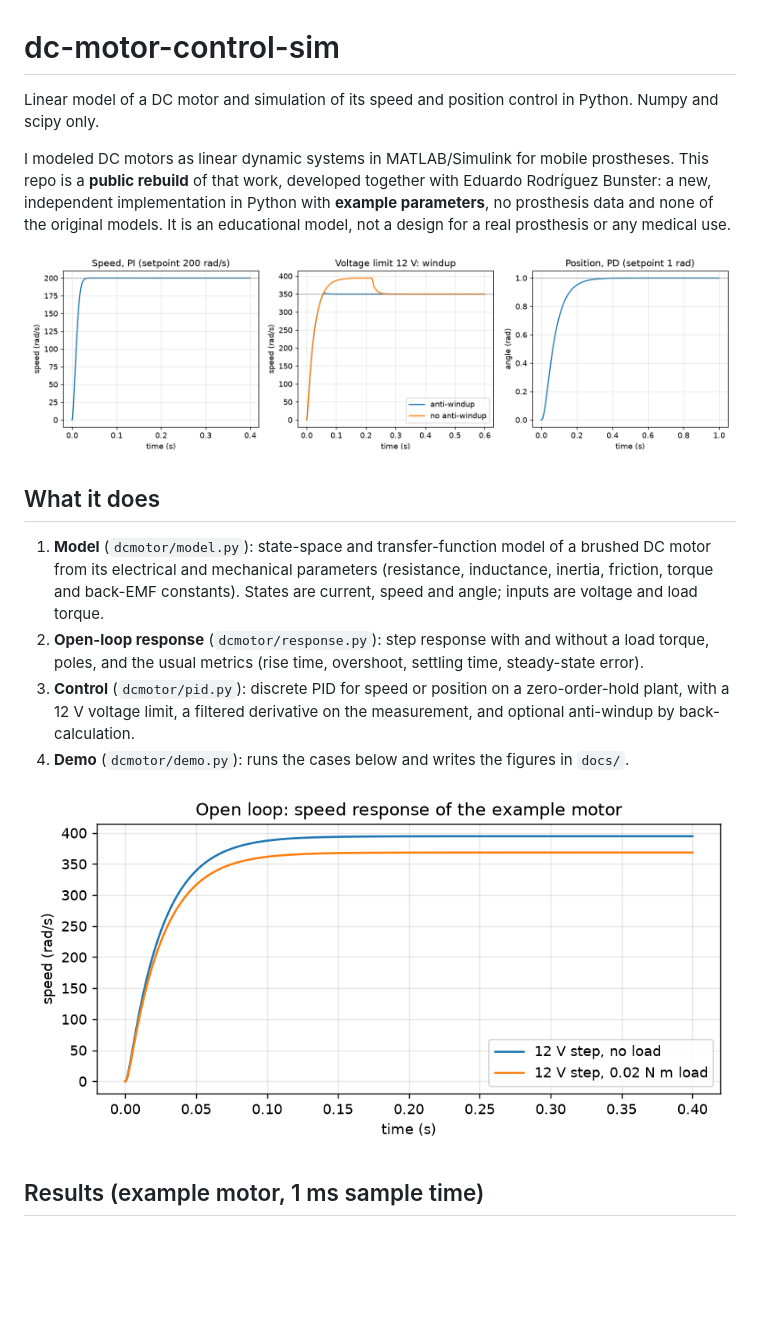
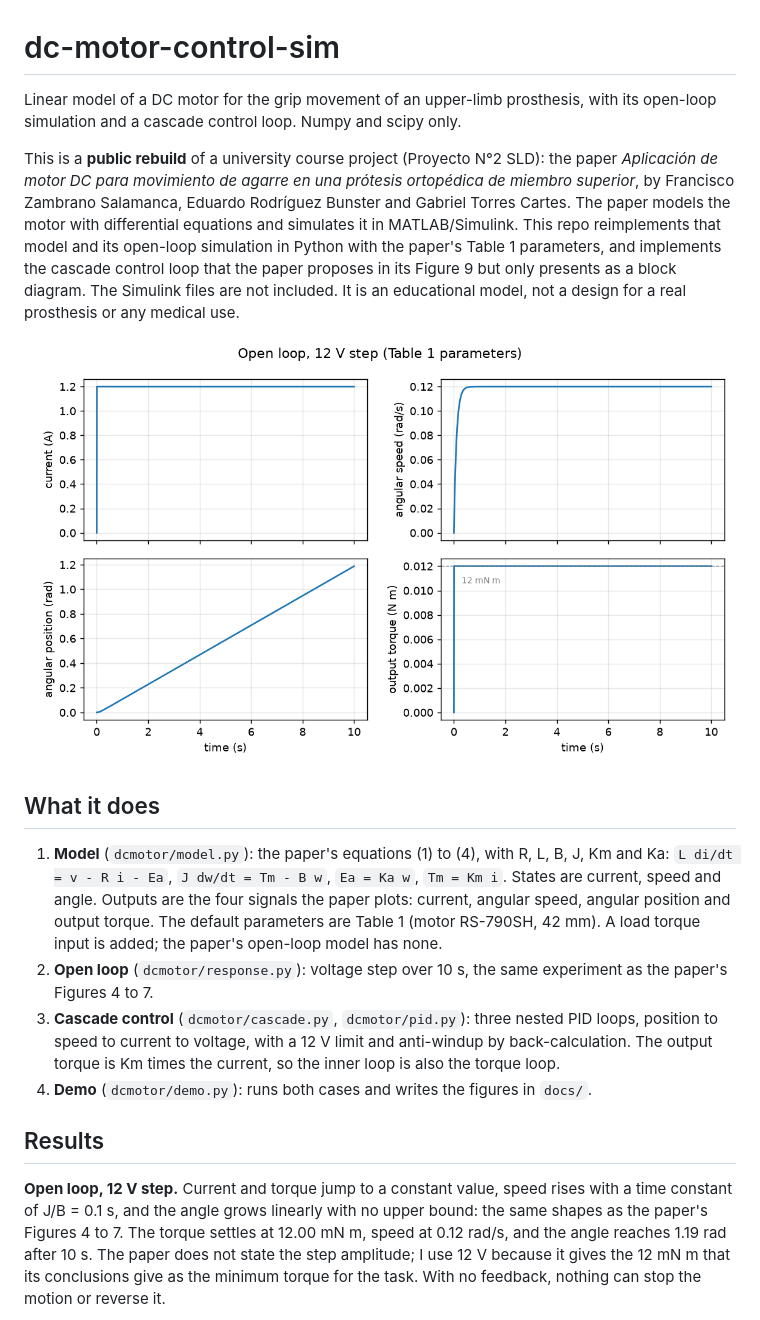
Before and after one commit to franciscozamsa/dc-motor-control-sim, a Markdown page: README.md, the part around one of its changes. GitHub-like rendering; pictures changed too: docs/open_loop.png (added), docs/pid.png (deleted), docs/step.png (deleted); blank space fills up the shorter version.

```diff
--- a/README.md
+++ b/README.md
@@ -1,19 +1,21 @@
 # dc-motor-control-sim
 
-Linear model of a DC motor and simulation of its speed and position control in Python. Numpy and scipy only.
+Linear model of a DC motor for the grip movement of an upper-limb prosthesis, with its open-loop simulation and a cascade control loop. Numpy and scipy only.
 
-I modeled DC motors as linear dynamic systems in MATLAB/Simulink for mobile prostheses. This repo is a **public rebuild** of that work, developed together with Eduardo Rodríguez Bunster: a new, independent implementation in Python with **example parameters**, no prosthesis data and none of the original models. It is an educational model, not a design for a real prosthesis or any medical use.
+This is a **public rebuild** of a university course project (Proyecto N°2 SLD): the paper *Aplicación de motor DC para movimiento de agarre en una prótesis ortopédica de miembro superior*, by Francisco Zambrano Salamanca, Eduardo Rodríguez Bunster and Gabriel Torres Cartes. The paper models the motor with differential equations and simulates it in MATLAB/Simulink. This repo reimplements that model and its open-loop simulation in Python with the paper's Table 1 parameters, and implements the cascade control loop that the paper proposes in its Figure 9 but only presents as a block diagram. The Simulink files are not included. It is an educational model, not a design for a real prosthesis or any medical use.
 
-![Closed-loop responses](docs/pid.png)
+![Open-loop response](docs/open_loop.png)
 
 ## What it does
 
-1. **Model** (`dcmotor/model.py`): state-space and transfer-function model of a brushed DC motor from its electrical and mechanical parameters (resistance, inductance, inertia, friction, torque and back-EMF constants). States are current, speed and angle; inputs are voltage and load torque.
-2. **Open-loop response** (`dcmotor/response.py`): step response with and without a load torque, poles, and the usual metrics (rise time, overshoot, settling time, steady-state error).
-3. **Control** (`dcmotor/pid.py`): discrete PID for speed or position on a zero-order-hold plant, with a 12 V voltage limit, a filtered derivative on the measurement, and optional anti-windup by back-calculation.
-4. **Demo** (`dcmotor/demo.py`): runs the cases below and writes the figures in `docs/`.
+1. **Model** (`dcmotor/model.py`): the paper's equations (1) to (4), with R, L, B, J, Km and Ka:
+   `L di/dt = v - R i - Ea`, `J dw/dt = Tm - B w`, `Ea = Ka w`, `Tm = Km i`.
+   States are current, speed and angle. Outputs are the four signals the paper plots: current, angular speed, angular position and output torque. The default parameters are Table 1 (motor RS-790SH, 42 mm). A load torque input is added; the paper's open-loop model has none.
+2. **Open loop** (`dcmotor/response.py`): voltage step over 10 s, the same experiment as the paper's Figures 4 to 7.
+3. **Cascade control** (`dcmotor/cascade.py`, `dcmotor/pid.py`): three nested PID loops, position to speed to current to voltage, with a 12 V limit and anti-windup by back-calculation. The output torque is Km times the current, so the inner loop is also the torque loop.
+4. **Demo** (`dcmotor/demo.py`): runs both cases and writes the figures in `docs/`.
 
-![Open-loop step](docs/step.png)
+## Results
 
-## Results (example motor, 1 ms sample time)
+**Open loop, 12 V step.** Current and torque jump to a constant value, speed rises with a time constant of J/B = 0.1 s, and the angle grows linearly with no upper bound: the same shapes as the paper's Figures 4 to 7. The torque settles at 12.00 mN m, speed at 0.12 rad/s, and the angle reaches 1.19 rad after 10 s. The paper does not state the step amplitude; I use 12 V because it gives the 12 mN m that its conclusions give as the minimum torque for the task. With no feedback, nothing can stop the motion or reverse it.
 
```
Also changed, not shown: other parts of README.md (+15 -11 lines), docs/cascade.png (added), 6 other files.
